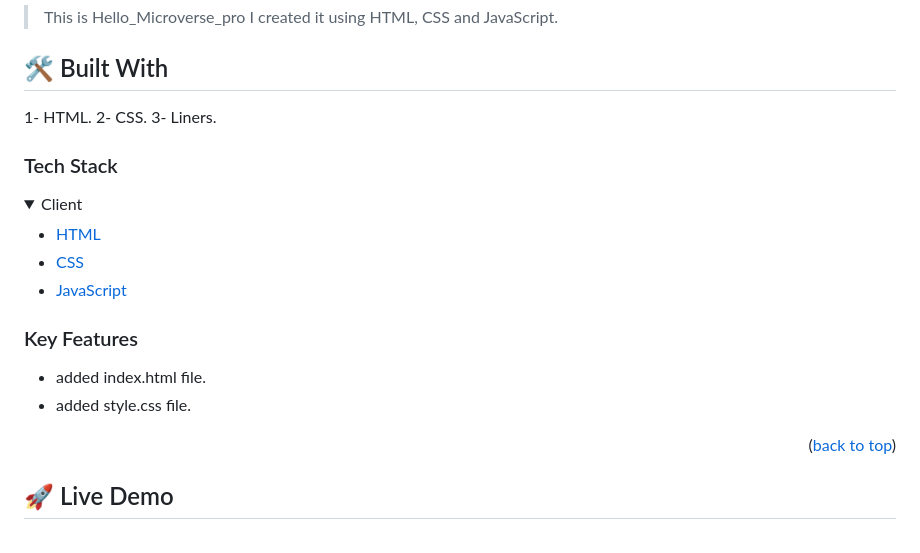
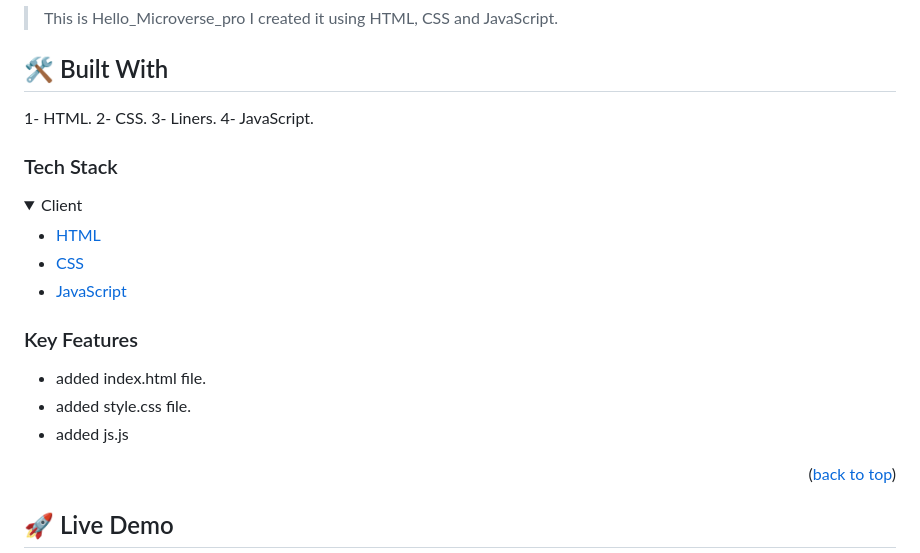
Before and after one commit to mhnazary/My_Portfolio, a Markdown page: README.md, the part around the change. Drawn GitHub-style; folded sections open.

Commit message:
Update README.md
Some changes added to README file.

```diff
--- a/README.md
+++ b/README.md
@@ -68,6 +68,7 @@ After you're finished please remove all the comments and instructions!
 1- HTML.
 2- CSS.
 3- Liners.
+4- JavaScript.
 ### Tech Stack <a name="tech-stack"></a>
 
 <details>
@@ -85,6 +86,7 @@ After you're finished please remove all the comments and instructions!
 
 - added index.html file.
 - added style.css file.
+- added js.js
 
 <p align="right">(<a href="#readme-top">back to top</a>)</p>
 
```
